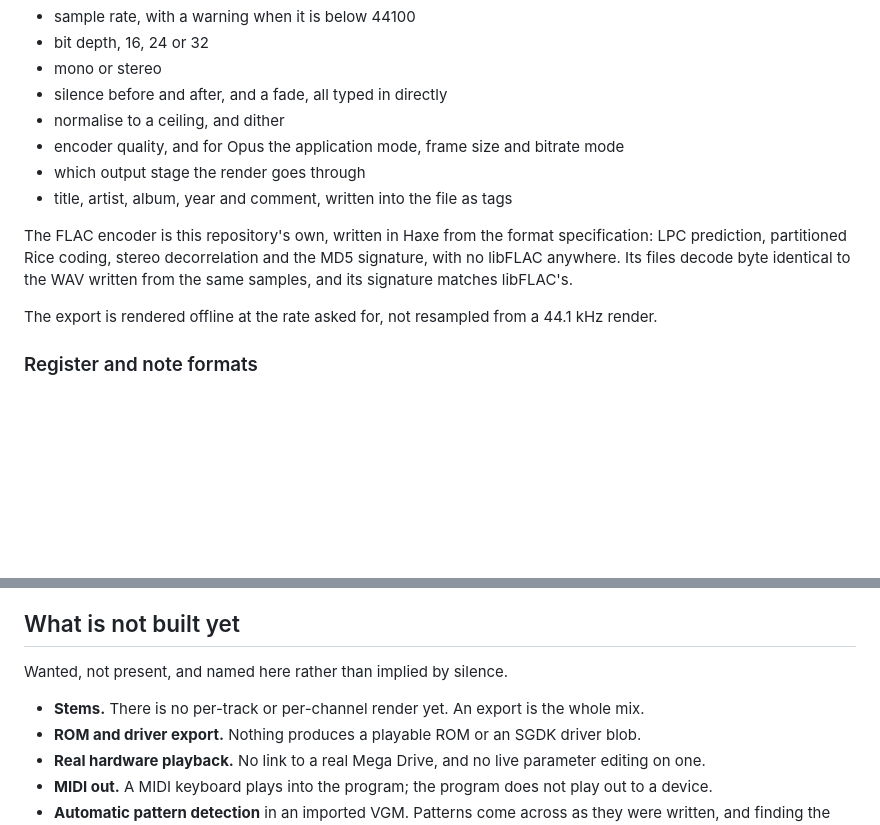
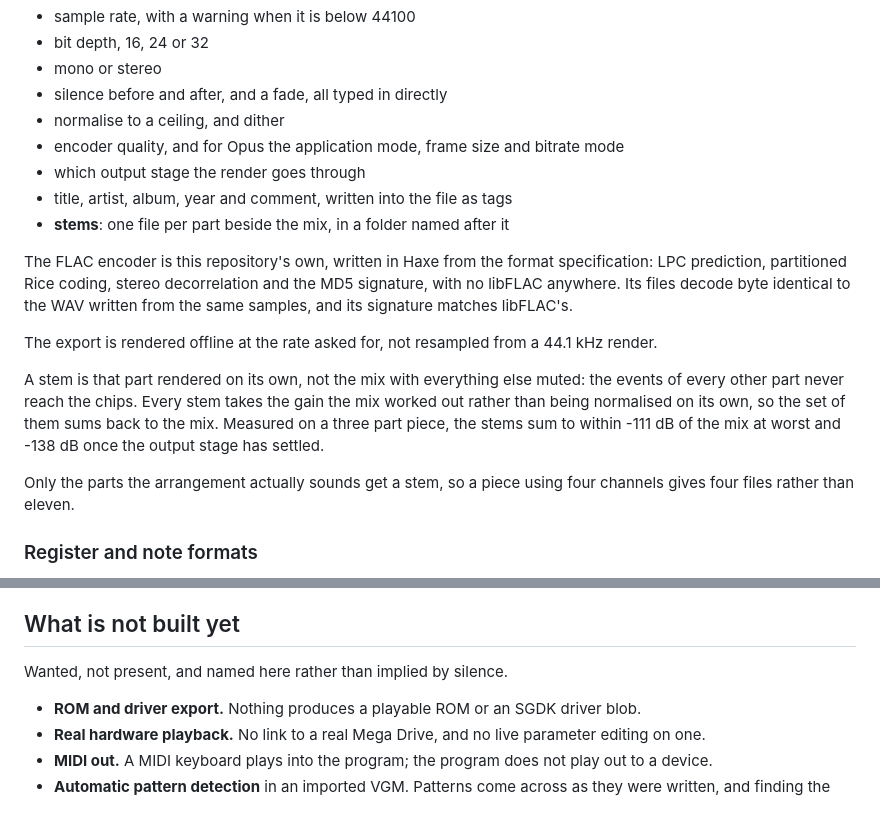
Before and after one commit to MeguminBOT/md-synth-daw, a Markdown page: docs/FEATURES.md, 2 parts joined by grey strips. GitHub-like rendering; blank space fills up the shorter version.

```diff
--- a/docs/FEATURES.md
+++ b/docs/FEATURES.md
@@ -193,6 +193,7 @@ WAV, FLAC, Ogg Vorbis and Opus. Set per export:
 - encoder quality, and for Opus the application mode, frame size and bitrate mode
 - which output stage the render goes through
 - title, artist, album, year and comment, written into the file as tags
+- **stems**: one file per part beside the mix, in a folder named after it
 
 The FLAC encoder is this repository's own, written in Haxe from the format specification: LPC
 prediction, partitioned Rice coding, stereo decorrelation and the MD5 signature, with no libFLAC
@@ -200,6 +201,14 @@ anywhere. Its files decode byte identical to the WAV written from the same sampl
 signature matches libFLAC's.
 
 The export is rendered offline at the rate asked for, not resampled from a 44.1 kHz render.
+
+A stem is that part rendered on its own, not the mix with everything else muted: the events of every
+other part never reach the chips. Every stem takes the gain the mix worked out rather than being
+normalised on its own, so the set of them sums back to the mix. Measured on a three part piece, the
+stems sum to within -111 dB of the mix at worst and -138 dB once the output stage has settled.
+
+Only the parts the arrangement actually sounds get a stem, so a piece using four channels gives four
+files rather than eleven.
 
 ### Register and note formats
 
@@ -296,7 +305,6 @@ These are decisions, not gaps, and they are not going to change.
 
 Wanted, not present, and named here rather than implied by silence.
 
-- **Stems.** There is no per-track or per-channel render yet. An export is the whole mix.
 - **ROM and driver export.** Nothing produces a playable ROM or an SGDK driver blob.
 - **Real hardware playback.** No link to a real Mega Drive, and no live parameter editing on one.
 - **MIDI out.** A MIDI keyboard plays into the program; the program does not play out to a device.
```
Also changed, not shown: README.md (+2 -0 lines).
